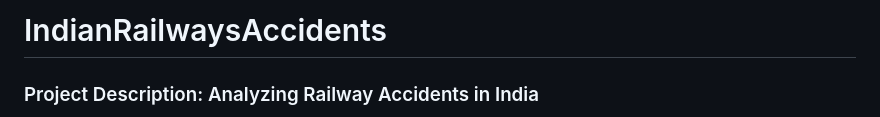
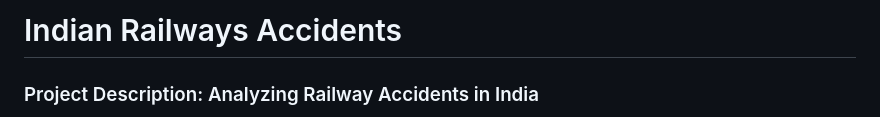
Before and after one commit to imjhadhiraj/IndianRailwaysAccidents, a Markdown page: README.md, the part around the change. GitHub-like rendering.

```diff
--- a/README.md
+++ b/README.md
@@ -1,4 +1,4 @@
-# IndianRailwaysAccidents
+# Indian Railways Accidents
 
 ### Project Description: Analyzing Railway Accidents in India
 
```
